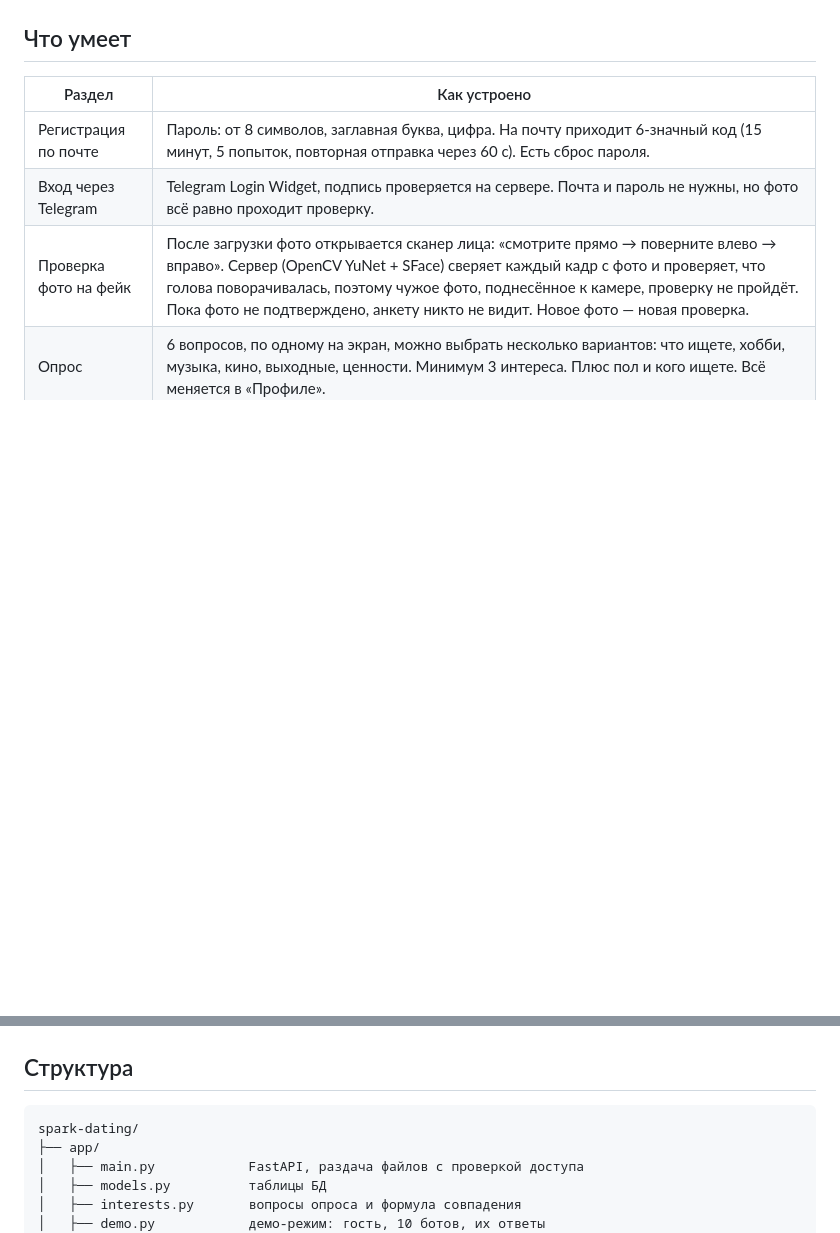
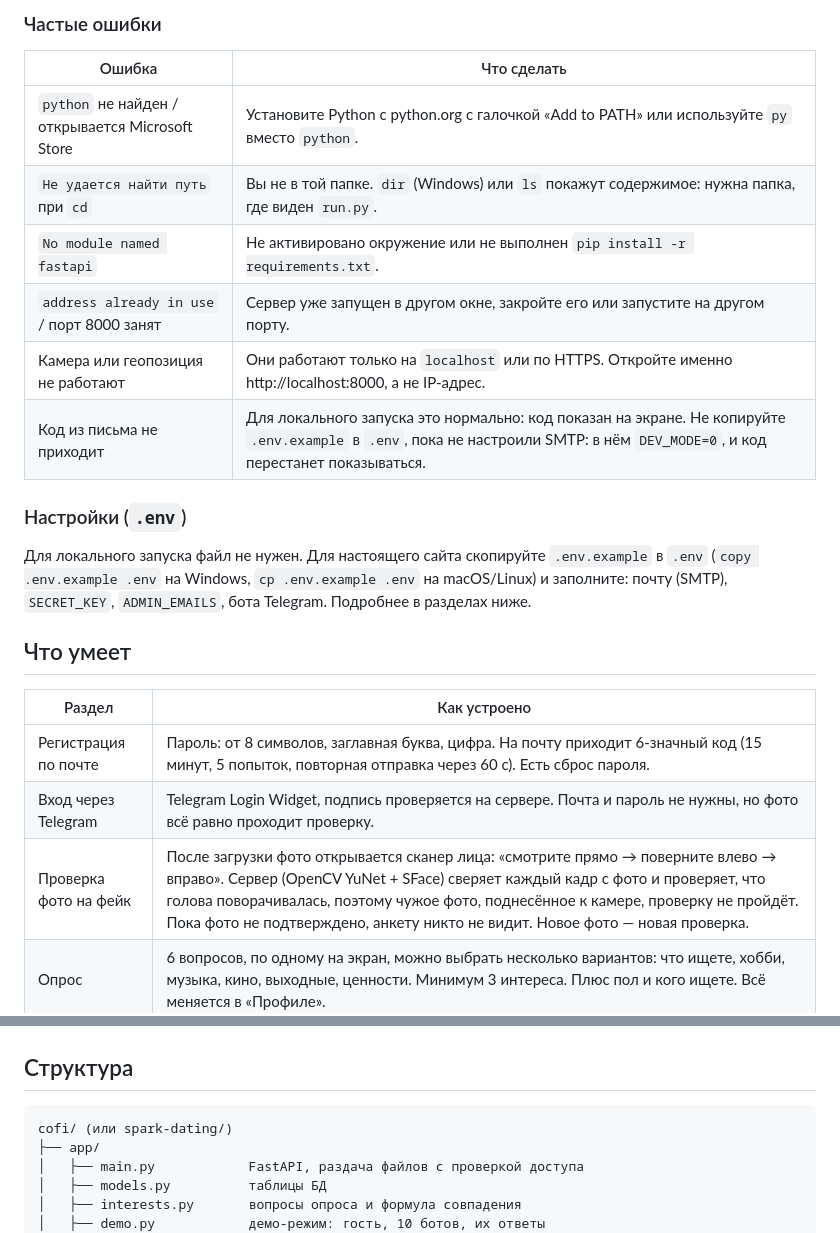
Before and after one commit to Craftycat119/spark-dating, a Markdown page: README.md, 2 parts joined by grey strips. GitHub-like rendering; blank space fills up the shorter version.

````diff
--- a/README.md
+++ b/README.md
@@ -38,3 +90,19 @@ pip install -r requirements-dev.txt && pytest        # тесты
+### Частые ошибки
+
+| Ошибка | Что сделать |
+|---|---|
+| `python` не найден / открывается Microsoft Store | Установите Python с python.org с галочкой «Add to PATH» или используйте `py` вместо `python`. |
+| `Не удается найти путь` при `cd` | Вы не в той папке. `dir` (Windows) или `ls` покажут содержимое: нужна папка, где виден `run.py`. |
+| `No module named fastapi` | Не активировано окружение или не выполнен `pip install -r requirements.txt`. |
+| `address already in use` / порт 8000 занят | Сервер уже запущен в другом окне, закройте его или запустите на другом порту. |
+| Камера или геопозиция не работают | Они работают только на `localhost` или по HTTPS. Откройте именно http://localhost:8000, а не IP-адрес. |
+| Код из письма не приходит | Для локального запуска это нормально: код показан на экране. Не копируйте `.env.example` в `.env`, пока не настроили SMTP: в нём `DEV_MODE=0`, и код перестанет показываться. |
+
+### Настройки (`.env`)
+
+Для локального запуска файл не нужен. Для настоящего сайта скопируйте `.env.example` в `.env`
+(`copy .env.example .env` на Windows, `cp .env.example .env` на macOS/Linux) и заполните: почту (SMTP), `SECRET_KEY`,
+`ADMIN_EMAILS`, бота Telegram. Подробнее в разделах ниже.
 
 ## Что умеет
 
@@ -64,7 +132,7 @@ pip install -r requirements-dev.txt && pytest        # тесты
 ## Структура
 
 ```
-spark-dating/
+cofi/ (или spark-dating/)
 ├── app/
 │   ├── main.py            FastAPI, раздача файлов с проверкой доступа
 │   ├── models.py          таблицы БД
````
Also changed, not shown: other parts of README.md (+71 -19 lines).
